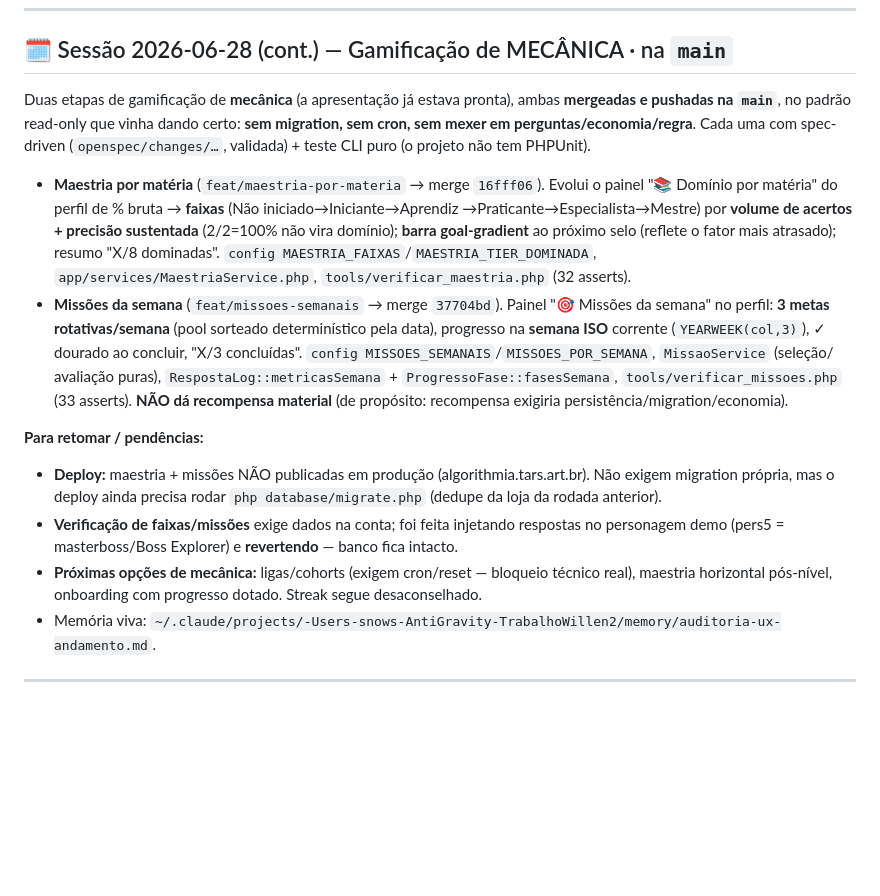
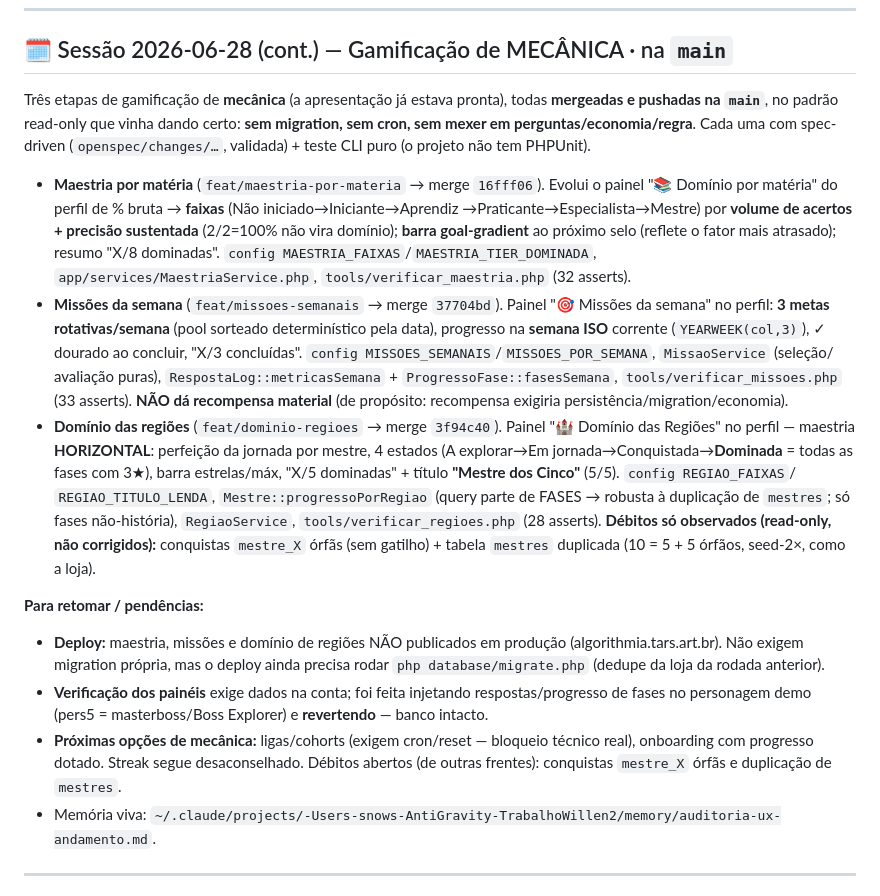
Before and after one commit to Ssnowzx/Algorithmia, a Markdown page: docs/HANDOFF-SESSAO.md, the part around the change. Rendered like a GitHub page; blank space fills up the shorter version.

Commit message:
docs(handoff): registra domínio das regiões (maestria horizontal) na main
Co-Authored-By: Claude Opus 4.8 (1M context) <noreply@anthropic.com>

```diff
--- a/docs/HANDOFF-SESSAO.md
+++ b/docs/HANDOFF-SESSAO.md
@@ -6,7 +6,7 @@
 
 ## 🗓️ Sessão 2026-06-28 (cont.) — Gamificação de MECÂNICA · na `main`
 
-Duas etapas de gamificação de **mecânica** (a apresentação já estava pronta), ambas
+Três etapas de gamificação de **mecânica** (a apresentação já estava pronta), todas
 **mergeadas e pushadas na `main`**, no padrão read-only que vinha dando certo: **sem
 migration, sem cron, sem mexer em perguntas/economia/regra**. Cada uma com spec-driven
 (`openspec/changes/…`, validada) + teste CLI puro (o projeto não tem PHPUnit).
@@ -24,15 +24,24 @@ migration, sem cron, sem mexer em perguntas/economia/regra**. Cada uma com spec-
   avaliação puras), `RespostaLog::metricasSemana` + `ProgressoFase::fasesSemana`,
   `tools/verificar_missoes.php` (33 asserts). **NÃO dá recompensa material** (de propósito:
   recompensa exigiria persistência/migration/economia).
+- **Domínio das regiões** (`feat/dominio-regioes` → merge `3f94c40`). Painel "🏰 Domínio das
+  Regiões" no perfil — maestria **HORIZONTAL**: perfeição da jornada por mestre, 4 estados
+  (A explorar→Em jornada→Conquistada→**Dominada** = todas as fases com 3★), barra estrelas/máx,
+  "X/5 dominadas" + título **"Mestre dos Cinco"** (5/5). `config REGIAO_FAIXAS`/
+  `REGIAO_TITULO_LENDA`, `Mestre::progressoPorRegiao` (query parte de FASES → robusta à
+  duplicação de `mestres`; só fases não-história), `RegiaoService`, `tools/verificar_regioes.php`
+  (28 asserts). **Débitos só observados (read-only, não corrigidos):** conquistas `mestre_X`
+  órfãs (sem gatilho) + tabela `mestres` duplicada (10 = 5 + 5 órfãos, seed-2×, como a loja).
 
 **Para retomar / pendências:**
-- **Deploy:** maestria + missões NÃO publicadas em produção (algorithmia.tars.art.br). Não
-  exigem migration própria, mas o deploy ainda precisa rodar `php database/migrate.php` (dedupe
-  da loja da rodada anterior).
-- **Verificação de faixas/missões** exige dados na conta; foi feita injetando respostas no
-  personagem demo (pers5 = masterboss/Boss Explorer) e **revertendo** — banco fica intacto.
+- **Deploy:** maestria, missões e domínio de regiões NÃO publicados em produção
+  (algorithmia.tars.art.br). Não exigem migration própria, mas o deploy ainda precisa rodar
+  `php database/migrate.php` (dedupe da loja da rodada anterior).
+- **Verificação dos painéis** exige dados na conta; foi feita injetando respostas/progresso de
+  fases no personagem demo (pers5 = masterboss/Boss Explorer) e **revertendo** — banco intacto.
 - **Próximas opções de mecânica:** ligas/cohorts (exigem cron/reset — bloqueio técnico real),
-  maestria horizontal pós-nível, onboarding com progresso dotado. Streak segue desaconselhado.
+  onboarding com progresso dotado. Streak segue desaconselhado. Débitos abertos (de outras
+  frentes): conquistas `mestre_X` órfãs e duplicação de `mestres`.
 - Memória viva: `~/.claude/projects/-Users-snows-AntiGravity-TrabalhoWillen2/memory/auditoria-ux-andamento.md`.
 
 ---
```
